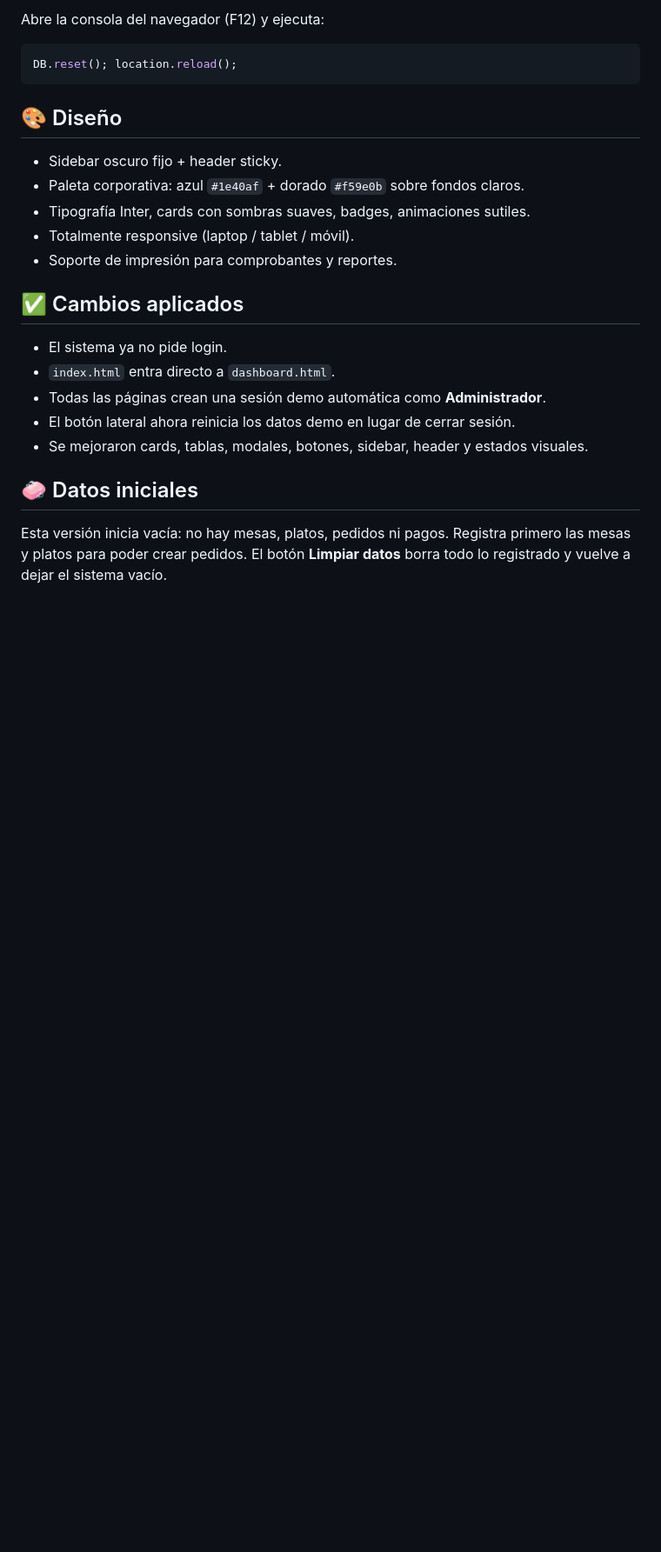
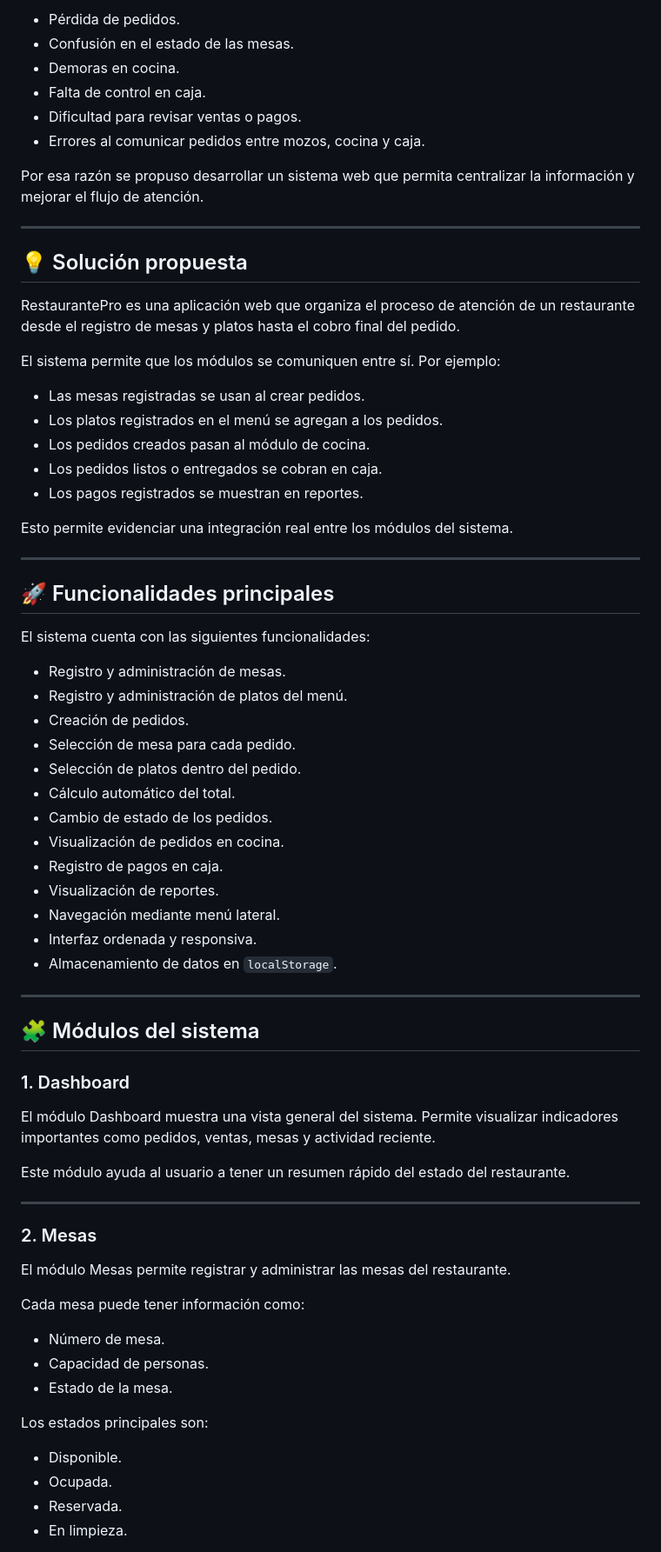
Before and after one commit to Jhairrr1/Equipo-22-sis, a Markdown page: README.md, the part around one of its changes. Shown at 87% size. GitHub-like rendering; blank space fills up the shorter version.

````diff
--- a/README.md
+++ b/README.md
@@ -74,27 +32,75 @@ RestaurantePro/
 
-Abre la consola del navegador (F12) y ejecuta:
-```js
-DB.reset(); location.reload();
-```
+- Pérdida de pedidos.
+- Confusión en el estado de las mesas.
+- Demoras en cocina.
+- Falta de control en caja.
+- Dificultad para revisar ventas o pagos.
+- Errores al comunicar pedidos entre mozos, cocina y caja.
 
-## 🎨 Diseño
+Por esa razón se propuso desarrollar un sistema web que permita centralizar la información y mejorar el flujo de atención.
 
-- Sidebar oscuro fijo + header sticky.
-- Paleta corporativa: azul `#1e40af` + dorado `#f59e0b` sobre fondos claros.
-- Tipografía Inter, cards con sombras suaves, badges, animaciones sutiles.
-- Totalmente responsive (laptop / tablet / móvil).
-- Soporte de impresión para comprobantes y reportes.
+---
 
+## 💡 Solución propuesta
 
-## ✅ Cambios aplicados
+RestaurantePro es una aplicación web que organiza el proceso de atención de un restaurante desde el registro de mesas y platos hasta el cobro final del pedido.
 
-- El sistema ya no pide login.
-- `index.html` entra directo a `dashboard.html`.
-- Todas las páginas crean una sesión demo automática como **Administrador**.
-- El botón lateral ahora reinicia los datos demo en lugar de cerrar sesión.
-- Se mejoraron cards, tablas, modales, botones, sidebar, header y estados visuales.
+El sistema permite que los módulos se comuniquen entre sí. Por ejemplo:
 
+- Las mesas registradas se usan al crear pedidos.
+- Los platos registrados en el menú se agregan a los pedidos.
+- Los pedidos creados pasan al módulo de cocina.
+- Los pedidos listos o entregados se cobran en caja.
+- Los pagos registrados se muestran en reportes.
 
-## 🧼 Datos iniciales
+Esto permite evidenciar una integración real entre los módulos del sistema.
 
-Esta versión inicia vacía: no hay mesas, platos, pedidos ni pagos. Registra primero las mesas y platos para poder crear pedidos. El botón **Limpiar datos** borra todo lo registrado y vuelve a dejar el sistema vacío.
+---
+
+## 🚀 Funcionalidades principales
+
+El sistema cuenta con las siguientes funcionalidades:
+
+- Registro y administración de mesas.
+- Registro y administración de platos del menú.
+- Creación de pedidos.
+- Selección de mesa para cada pedido.
+- Selección de platos dentro del pedido.
+- Cálculo automático del total.
+- Cambio de estado de los pedidos.
+- Visualización de pedidos en cocina.
+- Registro de pagos en caja.
+- Visualización de reportes.
+- Navegación mediante menú lateral.
+- Interfaz ordenada y responsiva.
+- Almacenamiento de datos en `localStorage`.
+
+---
+
+## 🧩 Módulos del sistema
+
+### 1. Dashboard
+
+El módulo Dashboard muestra una vista general del sistema. Permite visualizar indicadores importantes como pedidos, ventas, mesas y actividad reciente.
+
+Este módulo ayuda al usuario a tener un resumen rápido del estado del restaurante.
+
+---
+
+### 2. Mesas
+
+El módulo Mesas permite registrar y administrar las mesas del restaurante.
+
+Cada mesa puede tener información como:
+
+- Número de mesa.
+- Capacidad de personas.
+- Estado de la mesa.
+
+Los estados principales son:
+
+- Disponible.
+- Ocupada.
+- Reservada.
+- En limpieza.
+
````
Also changed, not shown: other parts of README.md (+176 -59 lines).
